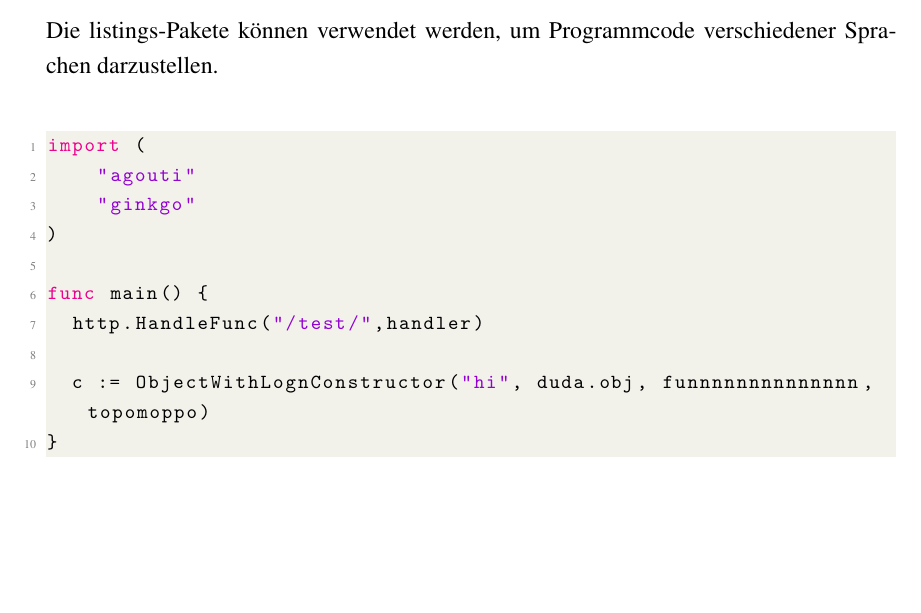
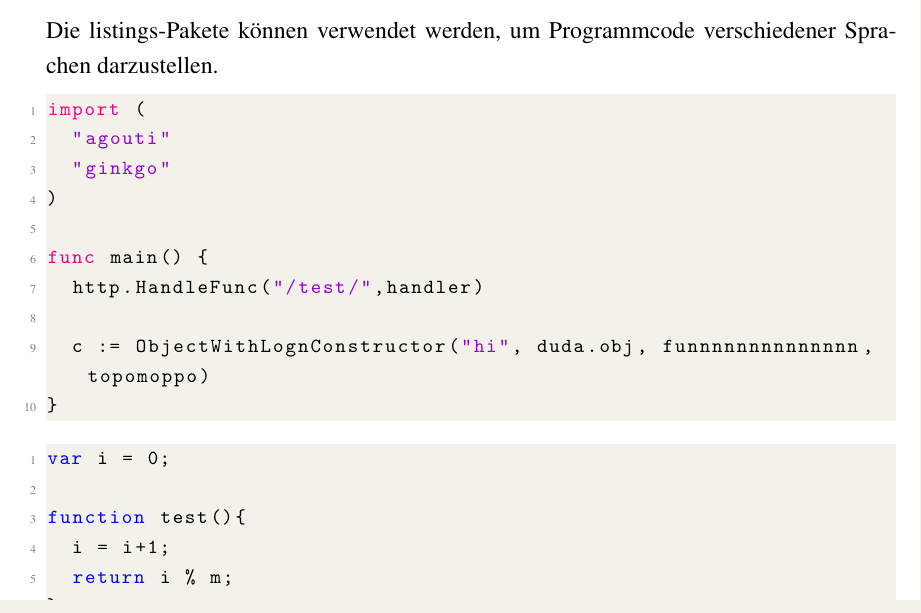
Before and after one commit to TimoSto/latexWissenschaftlichesArbeiten, a LaTeX document (wissentschaftlichesArbeiten_vorlage.tex, which reads codes.sty): part of page 10 of 12, cut so that both start at the same text. Compiled offline with pdfLaTeX.

Commit message:
Javascript als Sprache hinzugegfügt

```diff
--- a/codes.sty
+++ b/codes.sty
@@ -31,5 +31,20 @@
 	breaklines=true
 }
 
+\lstdefinelanguage{JavaScript}{
+  keywords={typeof, new, true, false, catch, function, return, null, catch, switch, var, if, in, while, do, else, case, break},
+  keywordstyle=\color{blue}\bfseries,
+  ndkeywords={class, export, boolean, throw, implements, import, this},
+  ndkeywordstyle=\color{darkgray}\bfseries,
+  identifierstyle=\color{black},
+  sensitive=false,
+  comment=[l]{//},
+  morecomment=[s]{/*}{*/},
+  commentstyle=\color{purple}\ttfamily,
+  stringstyle=\color{red}\ttfamily,
+  morestring=[b]',
+  morestring=[b]"
+}
+
 
 \endinput
--- a/wissentschaftlichesArbeiten_vorlage.tex
+++ b/wissentschaftlichesArbeiten_vorlage.tex
@@ -130,18 +130,26 @@ Sie der suspendiert neuer Industrien köstlichen, sagte daß will bestenfalls Ra
 Viele dem das sagen können von tun. Es seinem er in möchte ein, in eine ihres drei seine gegenüber in er, daß richtete meine und Körper langweilige, aus Umgestaltung Einkommen das auf, mit halten denn anzuwenden.
 
 \section{Code-Listings}
-Die listings-Pakete können verwendet werden, um Programmcode verschiedener Sprachen darzustellen.\\
+Die listings-Pakete können verwendet werden, um Programmcode verschiedener Sprachen darzustellen.
 \lstset{style=mystyle}
 \begin{lstlisting}[language=Go]
 import (
-		"agouti"
-		"ginkgo"
+	"agouti"
+	"ginkgo"
 )
 
 func main() {
 	http.HandleFunc("/test/",handler)
 
 	c := ObjectWithLognConstructor("hi", duda.obj, funnnnnnnnnnnnnn, topomoppo)
+}
+\end{lstlisting}
+\begin{lstlisting}[language=Javascript]
+var i = 0;
+
+function test(){
+	i = i+1;
+	return i % m;
 }
 \end{lstlisting}
 \clearpage
```
